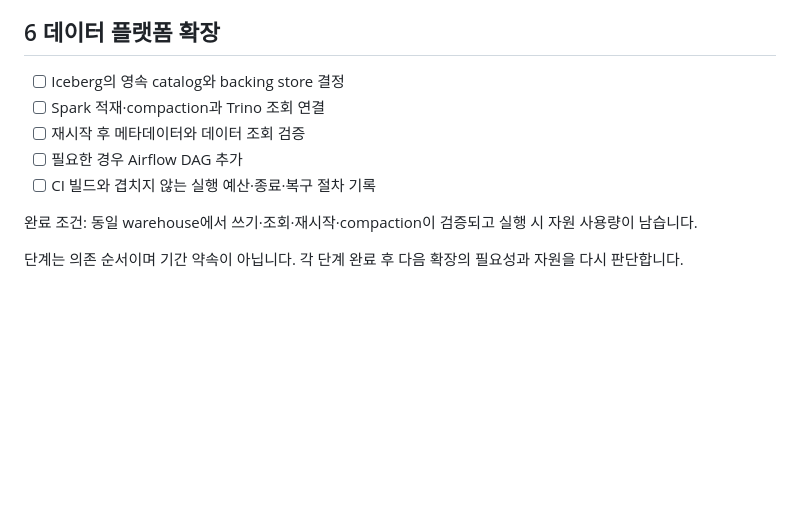
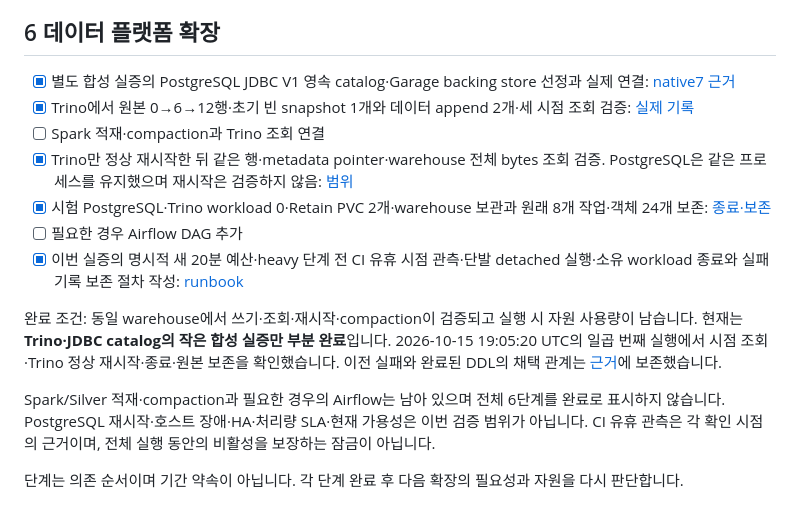
Before and after one commit to DevDooly/devdooly-platform-lab, a Markdown page: docs/ROADMAP.md, the part around the change. GitHub-like rendering; blank space fills up the shorter version.

Commit message:
docs: record partial native Iceberg verification in roadmap

```diff
--- a/docs/ROADMAP.md
+++ b/docs/ROADMAP.md
@@ -158,12 +158,16 @@
 
 ## 6 데이터 플랫폼 확장
 
-- [ ] Iceberg의 영속 catalog와 backing store 결정
+- [x] 별도 합성 실증의 PostgreSQL JDBC V1 영속 catalog·Garage backing store 선정과 실제 연결: [native7 근거](evidence/iceberg-jdbc/README.md)
+- [x] Trino에서 원본 0→6→12행·초기 빈 snapshot 1개와 데이터 append 2개·세 시점 조회 검증: [실제 기록](evidence/iceberg-jdbc/summary.json)
 - [ ] Spark 적재·compaction과 Trino 조회 연결
-- [ ] 재시작 후 메타데이터와 데이터 조회 검증
+- [x] Trino만 정상 재시작한 뒤 같은 행·metadata pointer·warehouse 전체 bytes 조회 검증. PostgreSQL은 같은 프로세스를 유지했으며 재시작은 검증하지 않음: [범위](evidence/iceberg-jdbc/README.md)
+- [x] 시험 PostgreSQL·Trino workload 0·Retain PVC 2개·warehouse 보관과 원래 8개 작업·객체 24개 보존: [종료·보존](evidence/iceberg-jdbc/README.md)
 - [ ] 필요한 경우 Airflow DAG 추가
-- [ ] CI 빌드와 겹치지 않는 실행 예산·종료·복구 절차 기록
+- [x] 이번 실증의 명시적 새 20분 예산·heavy 단계 전 CI 유휴 시점 관측·단발 detached 실행·소유 workload 종료와 실패 기록 보존 절차 작성: [runbook](runbooks/iceberg-jdbc-native.md)
 
-완료 조건: 동일 warehouse에서 쓰기·조회·재시작·compaction이 검증되고 실행 시 자원 사용량이 남습니다.
+완료 조건: 동일 warehouse에서 쓰기·조회·재시작·compaction이 검증되고 실행 시 자원 사용량이 남습니다. 현재는 **Trino·JDBC catalog의 작은 합성 실증만 부분 완료**입니다. 2026-10-15 19:05:20 UTC의 일곱 번째 실행에서 시점 조회·Trino 정상 재시작·종료·원본 보존을 확인했습니다. 이전 실패와 완료된 DDL의 채택 관계는 [근거](evidence/iceberg-jdbc/README.md)에 보존했습니다.
+
+Spark/Silver 적재·compaction과 필요한 경우의 Airflow는 남아 있으며 전체 6단계를 완료로 표시하지 않습니다. PostgreSQL 재시작·호스트 장애·HA·처리량 SLA·현재 가용성은 이번 검증 범위가 아닙니다. CI 유휴 관측은 각 확인 시점의 근거이며, 전체 실행 동안의 비활성을 보장하는 잠금이 아닙니다.
 
 단계는 의존 순서이며 기간 약속이 아닙니다. 각 단계 완료 후 다음 확장의 필요성과 자원을 다시 판단합니다.
```
